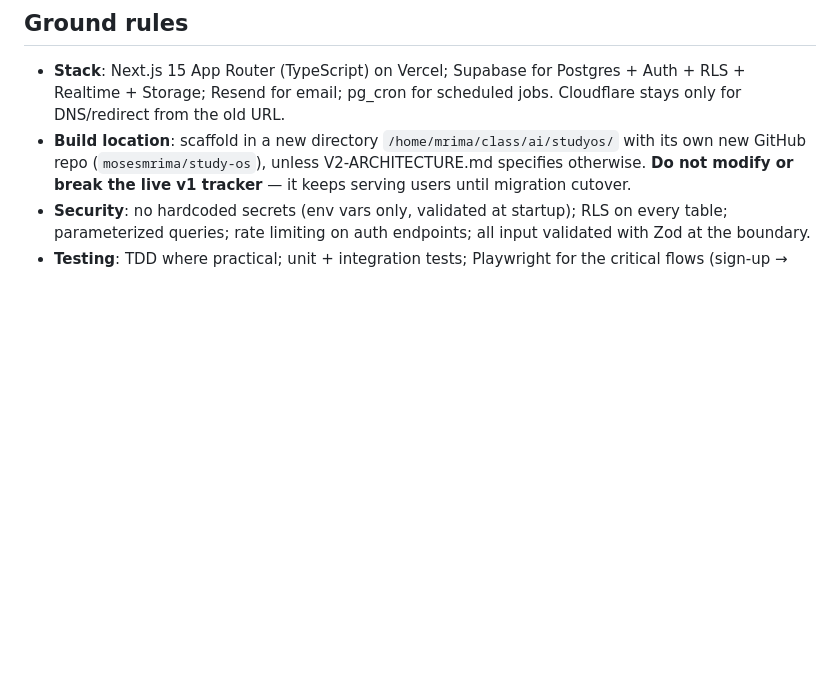
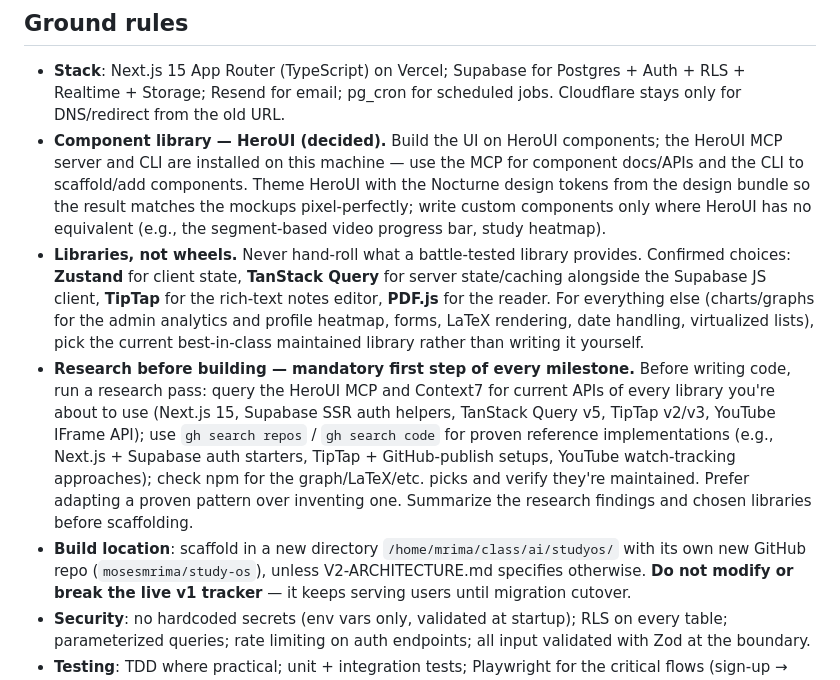
Before and after one commit to mosesmrima/ai-from-first-principles, a Markdown page: docs/V2-MASTER-PROMPT.md, the part around the change. Rendered like a GitHub page; blank space fills up the shorter version.

Commit message:
docs: v2 master prompt — HeroUI, library-first stack, research-first workflow

```diff
--- a/docs/V2-MASTER-PROMPT.md
+++ b/docs/V2-MASTER-PROMPT.md
@@ -38,6 +38,9 @@ Build **Study OS v2** — a full-fledged multi-user AI-learning platform (Next.j
 ## Ground rules
 
 - **Stack**: Next.js 15 App Router (TypeScript) on Vercel; Supabase for Postgres + Auth + RLS + Realtime + Storage; Resend for email; pg_cron for scheduled jobs. Cloudflare stays only for DNS/redirect from the old URL.
+- **Component library — HeroUI (decided).** Build the UI on HeroUI components; the HeroUI MCP server and CLI are installed on this machine — use the MCP for component docs/APIs and the CLI to scaffold/add components. Theme HeroUI with the Nocturne design tokens from the design bundle so the result matches the mockups pixel-perfectly; write custom components only where HeroUI has no equivalent (e.g., the segment-based video progress bar, study heatmap).
+- **Libraries, not wheels.** Never hand-roll what a battle-tested library provides. Confirmed choices: **Zustand** for client state, **TanStack Query** for server state/caching alongside the Supabase JS client, **TipTap** for the rich-text notes editor, **PDF.js** for the reader. For everything else (charts/graphs for the admin analytics and profile heatmap, forms, LaTeX rendering, date handling, virtualized lists), pick the current best-in-class maintained library rather than writing it yourself.
+- **Research before building — mandatory first step of every milestone.** Before writing code, run a research pass: query the HeroUI MCP and Context7 for current APIs of every library you're about to use (Next.js 15, Supabase SSR auth helpers, TanStack Query v5, TipTap v2/v3, YouTube IFrame API); use `gh search repos` / `gh search code` for proven reference implementations (e.g., Next.js + Supabase auth starters, TipTap + GitHub-publish setups, YouTube watch-tracking approaches); check npm for the graph/LaTeX/etc. picks and verify they're maintained. Prefer adapting a proven pattern over inventing one. Summarize the research findings and chosen libraries before scaffolding.
 - **Build location**: scaffold in a new directory `/home/mrima/class/ai/studyos/` with its own new GitHub repo (`mosesmrima/study-os`), unless V2-ARCHITECTURE.md specifies otherwise. **Do not modify or break the live v1 tracker** — it keeps serving users until migration cutover.
 - **Security**: no hardcoded secrets (env vars only, validated at startup); RLS on every table; parameterized queries; rate limiting on auth endpoints; all input validated with Zod at the boundary.
 - **Testing**: TDD where practical; unit + integration tests; Playwright for the critical flows (sign-up → verify → first step; watch → auto-complete; note → GitHub publish). Target 80% coverage on business logic.
```
